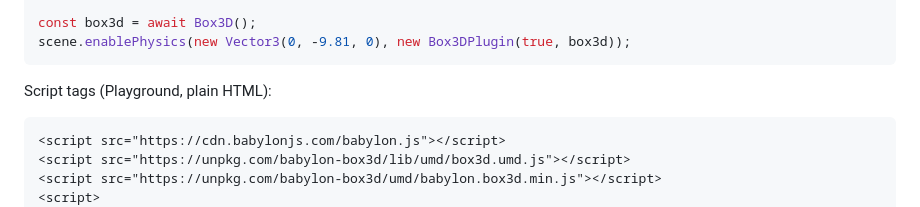
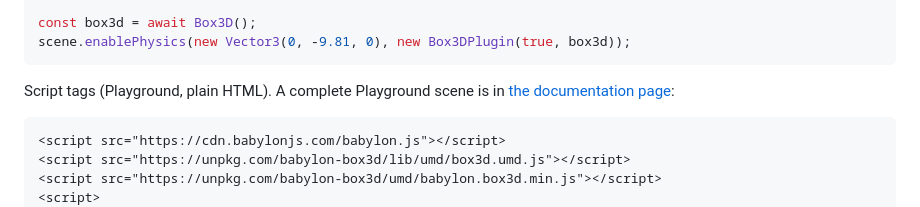
Before and after one commit to Pryme8/babylon-box3d, a Markdown page: README.md, the part around the change. Drawn GitHub-style.

````diff
--- a/README.md
+++ b/README.md
@@ -13,7 +13,8 @@ const box3d = await Box3D();
 scene.enablePhysics(new Vector3(0, -9.81, 0), new Box3DPlugin(true, box3d));
 ```
 
-Script tags (Playground, plain HTML):
+Script tags (Playground, plain HTML). A complete Playground scene is in
+[the documentation page](docs/communityExtensions/box3dPhysics.md#playground):
 
 ```html
 <script src="https://cdn.babylonjs.com/babylon.js"></script>
````
Also changed, not shown: docs/communityExtensions/box3dPhysics.md (+52 -16 lines).
